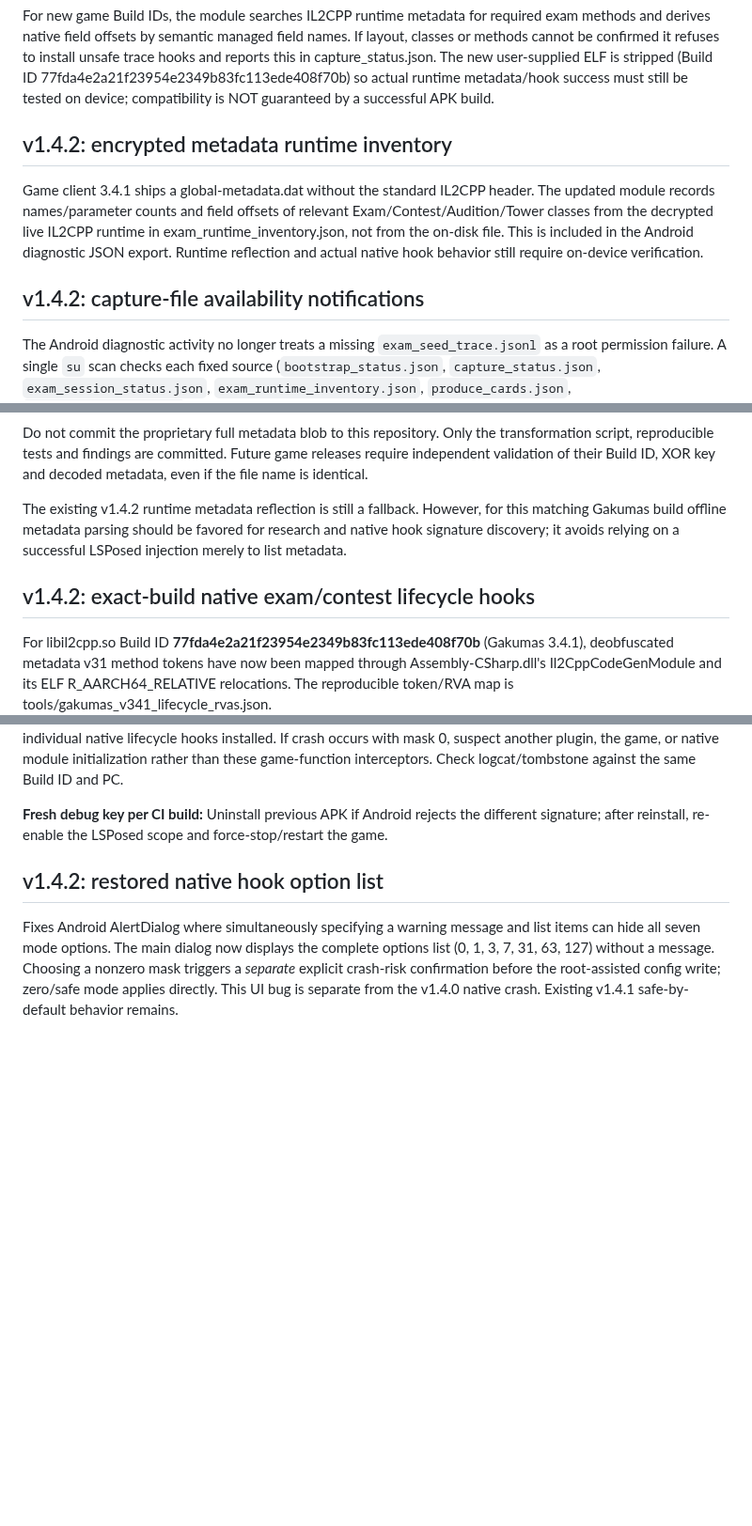
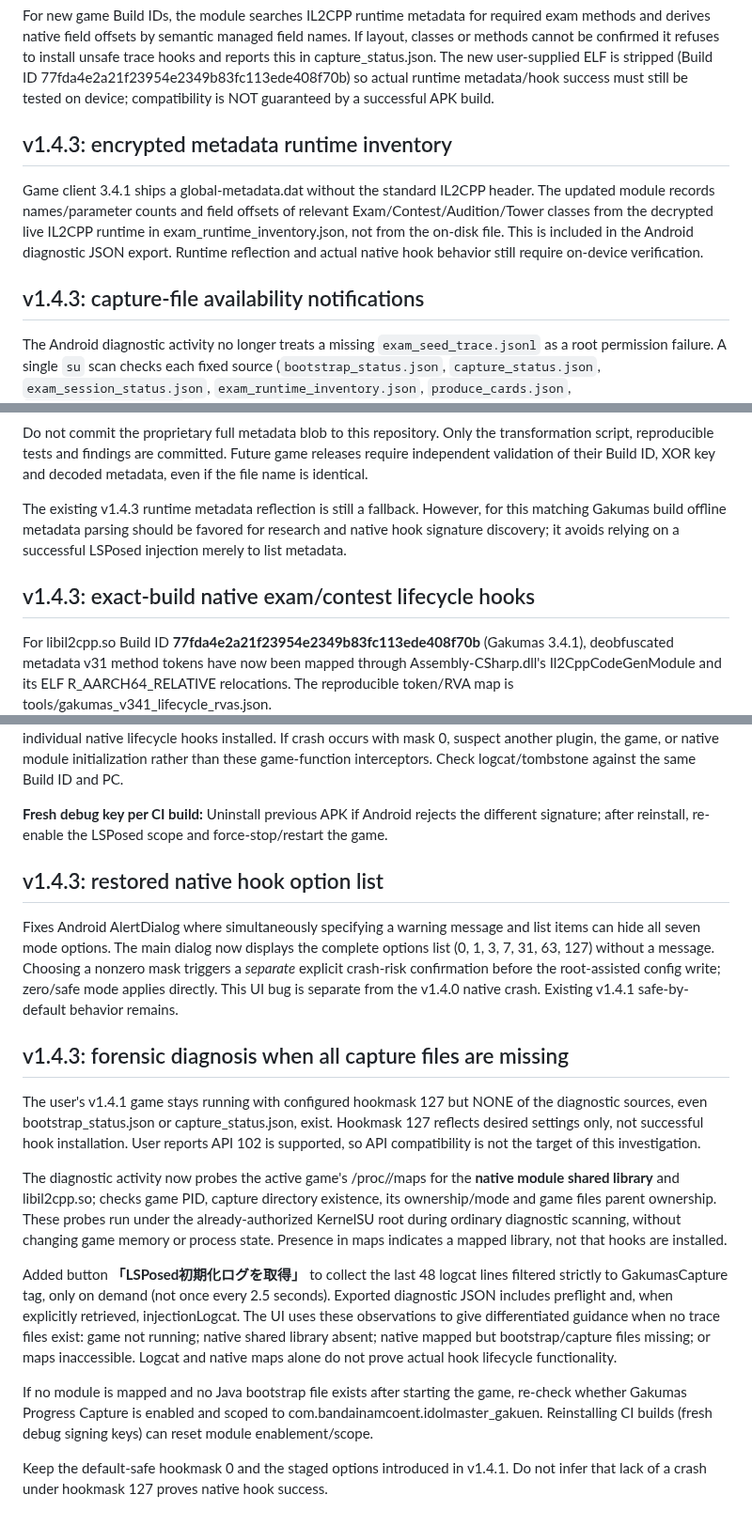
Before and after one commit to atuy1219/gakumas-sim, a Markdown page: android/lsposed-progress-capture/README.md, 3 parts joined by grey strips. Shown at 94% size. Drawn GitHub-style; blank space fills up the shorter version.

Commit message:
release: v1.4.3 all-files-missing root-cause diagnostics

```diff
--- a/android/lsposed-progress-capture/README.md
+++ b/android/lsposed-progress-capture/README.md
@@ -153,11 +153,11 @@ The session switches to stopped when native ExamParameterModel.Dispose is availa
 
 For new game Build IDs, the module searches IL2CPP runtime metadata for required exam methods and derives native field offsets by semantic managed field names. If layout, classes or methods cannot be confirmed it refuses to install unsafe trace hooks and reports this in capture_status.json. The new user-supplied ELF is stripped (Build ID 77fda4e2a21f23954e2349b83fc113ede408f70b) so actual runtime metadata/hook success must still be tested on device; compatibility is NOT guaranteed by a successful APK build.
 
-## v1.4.2: encrypted metadata runtime inventory
+## v1.4.3: encrypted metadata runtime inventory
 
 Game client 3.4.1 ships a global-metadata.dat without the standard IL2CPP header. The updated module records names/parameter counts and field offsets of relevant Exam/Contest/Audition/Tower classes from the decrypted live IL2CPP runtime in exam_runtime_inventory.json, not from the on-disk file. This is included in the Android diagnostic JSON export. Runtime reflection and actual native hook behavior still require on-device verification.
 
-## v1.4.2: capture-file availability notifications
+## v1.4.3: capture-file availability notifications
 
 The Android diagnostic activity no longer treats a missing `exam_seed_trace.jsonl` as a root permission failure. A single `su` scan checks each fixed source (`bootstrap_status.json`, `capture_status.json`, `exam_session_status.json`, `exam_runtime_inventory.json`, `produce_cards.json`, `exam_seed_trace.jsonl`) and reports obtained, empty, not yet created, or read-error separately. Existing files are read only when their size/mtime changes, reducing repeated shell operations.
 
@@ -208,12 +208,12 @@ transformation script, reproducible tests and findings are committed. Future
 game releases require independent validation of their Build ID, XOR key and
 decoded metadata, even if the file name is identical.
 
-The existing v1.4.2 runtime metadata reflection is still a fallback. However,
+The existing v1.4.3 runtime metadata reflection is still a fallback. However,
 for this matching Gakumas build offline metadata parsing should be favored for
 research and native hook signature discovery; it avoids relying on a successful
 LSPosed injection merely to list metadata.
 
-## v1.4.2: exact-build native exam/contest lifecycle hooks
+## v1.4.3: exact-build native exam/contest lifecycle hooks
 
 For libil2cpp.so Build ID **77fda4e2a21f23954e2349b83fc113ede408f70b**
 (Gakumas 3.4.1), deobfuscated metadata v31 method tokens have now been
@@ -256,6 +256,18 @@ The diagnostic JSON's preflight reports the chosen file's mask, and exam_lifecyc
 
 **Fresh debug key per CI build:** Uninstall previous APK if Android rejects the different signature; after reinstall, re-enable the LSPosed scope and force-stop/restart the game.
 
-## v1.4.2: restored native hook option list
+## v1.4.3: restored native hook option list
 
 Fixes Android AlertDialog where simultaneously specifying a warning message and list items can hide all seven mode options. The main dialog now displays the complete options list (0, 1, 3, 7, 31, 63, 127) without a message. Choosing a nonzero mask triggers a *separate* explicit crash-risk confirmation before the root-assisted config write; zero/safe mode applies directly. This UI bug is separate from the v1.4.0 native crash. Existing v1.4.1 safe-by-default behavior remains.
+
+## v1.4.3: forensic diagnosis when all capture files are missing
+
+The user's v1.4.1 game stays running with configured hookmask 127 but NONE of the diagnostic sources, even bootstrap_status.json or capture_status.json, exist. Hookmask 127 reflects desired settings only, not successful hook installation. User reports API 102 is supported, so API compatibility is not the target of this investigation.
+
+The diagnostic activity now probes the active game's /proc/<pid>/maps for the **native module shared library** and libil2cpp.so; checks game PID, capture directory existence, its ownership/mode and game files parent ownership. These probes run under the already-authorized KernelSU root during ordinary diagnostic scanning, without changing game memory or process state. Presence in maps indicates a mapped library, not that hooks are installed.
+
+Added button **「LSPosed初期化ログを取得」** to collect the last 48 logcat lines filtered strictly to GakumasCapture tag, only on demand (not once every 2.5 seconds). Exported diagnostic JSON includes preflight and, when explicitly retrieved, injectionLogcat. The UI uses these observations to give differentiated guidance when no trace files exist: game not running; native shared library absent; native mapped but bootstrap/capture files missing; or maps inaccessible. Logcat and native maps alone do not prove actual hook lifecycle functionality.
+
+If no module is mapped and no Java bootstrap file exists after starting the game, re-check whether Gakumas Progress Capture is enabled and scoped to com.bandainamcoent.idolmaster_gakuen. Reinstalling CI builds (fresh debug signing keys) can reset module enablement/scope.
+
+Keep the default-safe hookmask 0 and the staged options introduced in v1.4.1. Do not infer that lack of a crash under hookmask 127 proves native hook success.
```
Also changed, not shown: other parts of android/lsposed-progress-capture/README.md (+4 -4 lines).
